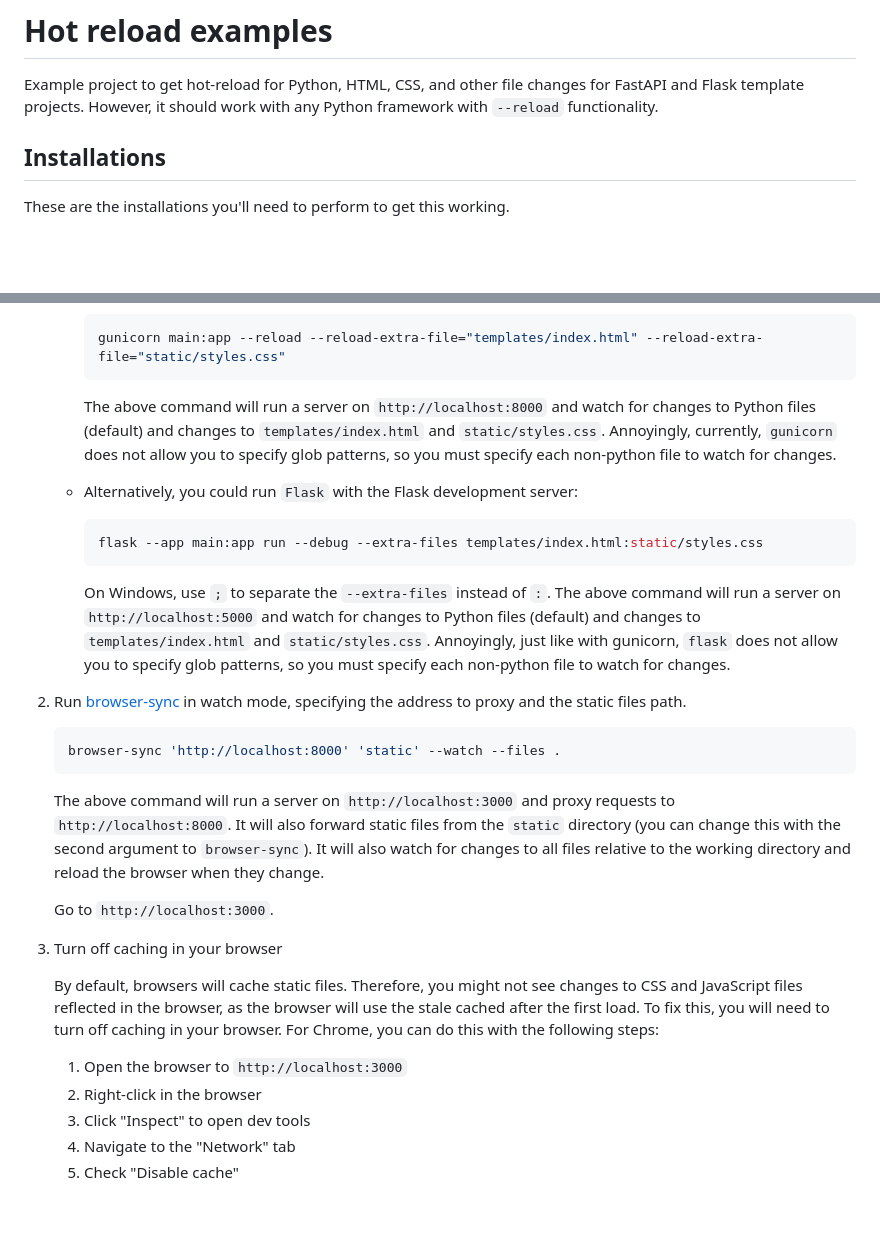
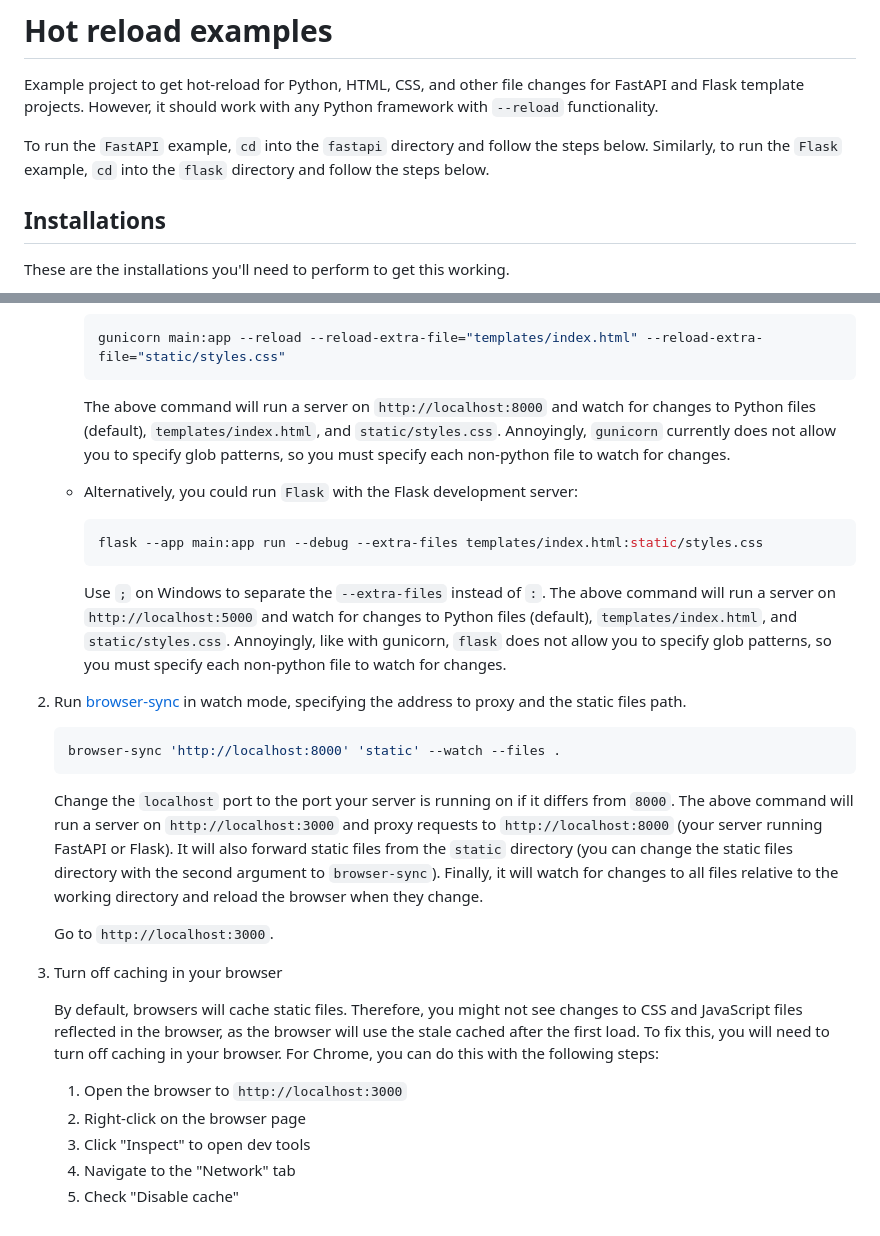
Before and after one commit to VerdantFox/hot-reload-examples, a Markdown page: README.md, 2 parts joined by grey strips. Drawn GitHub-style; blank space fills up the shorter version.

Commit message:
small updates and grammar fixes

````diff
--- a/README.md
+++ b/README.md
@@ -1,6 +1,8 @@
 # Hot reload examples
 
 Example project to get hot-reload for Python, HTML, CSS, and other file changes for FastAPI and Flask template projects. However, it should work with any Python framework with `--reload` functionality.
+
+To run the `FastAPI` example, `cd` into the `fastapi` directory and follow the steps below. Similarly, to run the `Flask` example, `cd` into the `flask` directory and follow the steps below.
 
 ## Installations
 
@@ -49,7 +51,7 @@ These can be installed with `pip install flask gunicorn`.
      gunicorn main:app --reload --reload-extra-file="templates/index.html" --reload-extra-file="static/styles.css"
      ```
 
-     The above command will run a server on `http://localhost:8000` and watch for changes to Python files (default) and changes to `templates/index.html` and `static/styles.css`. Annoyingly, currently, `gunicorn` does not allow you to specify glob patterns, so you must specify each non-python file to watch for changes.
+     The above command will run a server on `http://localhost:8000` and watch for changes to Python files (default), `templates/index.html`, and `static/styles.css`. Annoyingly, `gunicorn` currently does not allow you to specify glob patterns, so you must specify each non-python file to watch for changes.
 
    - Alternatively, you could run `Flask` with the Flask development server:
 
@@ -57,7 +59,7 @@ These can be installed with `pip install flask gunicorn`.
      flask --app main:app run --debug --extra-files templates/index.html:static/styles.css
      ```
 
-     On Windows, use `;` to separate the `--extra-files` instead of `:`. The above command will run a server on `http://localhost:5000` and watch for changes to Python files (default) and changes to `templates/index.html` and `static/styles.css`. Annoyingly, just like with gunicorn, `flask` does not allow you to specify glob patterns, so you must specify each non-python file to watch for changes.
+     Use `;` on Windows to separate the `--extra-files` instead of `:`. The above command will run a server on `http://localhost:5000` and watch for changes to Python files (default), `templates/index.html`, and `static/styles.css`. Annoyingly, like with gunicorn, `flask` does not allow you to specify glob patterns, so you must specify each non-python file to watch for changes.
 
 2. Run [browser-sync](https://browsersync.io/) in watch mode, specifying the address to proxy and the static files path.
 
@@ -65,7 +67,7 @@ These can be installed with `pip install flask gunicorn`.
    browser-sync 'http://localhost:8000' 'static' --watch --files .
    ```
 
-   The above command will run a server on `http://localhost:3000` and proxy requests to `http://localhost:8000`. It will also forward static files from the `static` directory (you can change this with the second argument to `browser-sync`). It will also watch for changes to all files relative to the working directory and reload the browser when they change.
+   Change the `localhost` port to the port your server is running on if it differs from `8000`. The above command will run a server on `http://localhost:3000` and proxy requests to `http://localhost:8000` (your server running FastAPI or Flask). It will also forward static files from the `static` directory (you can change the static files directory with the second argument to `browser-sync`). Finally, it will watch for changes to all files relative to the working directory and reload the browser when they change.
 
    Go to `http://localhost:3000`.
 
@@ -74,7 +76,7 @@ These can be installed with `pip install flask gunicorn`.
    By default, browsers will cache static files. Therefore, you might not see changes to CSS and JavaScript files reflected in the browser, as the browser will use the stale cached after the first load. To fix this, you will need to turn off caching in your browser. For Chrome, you can do this with the following steps:
 
    1. Open the browser to `http://localhost:3000`
-   2. Right-click in the browser
+   2. Right-click on the browser page
    3. Click "Inspect" to open dev tools
    4. Navigate to the "Network" tab
    5. Check "Disable cache"
````
